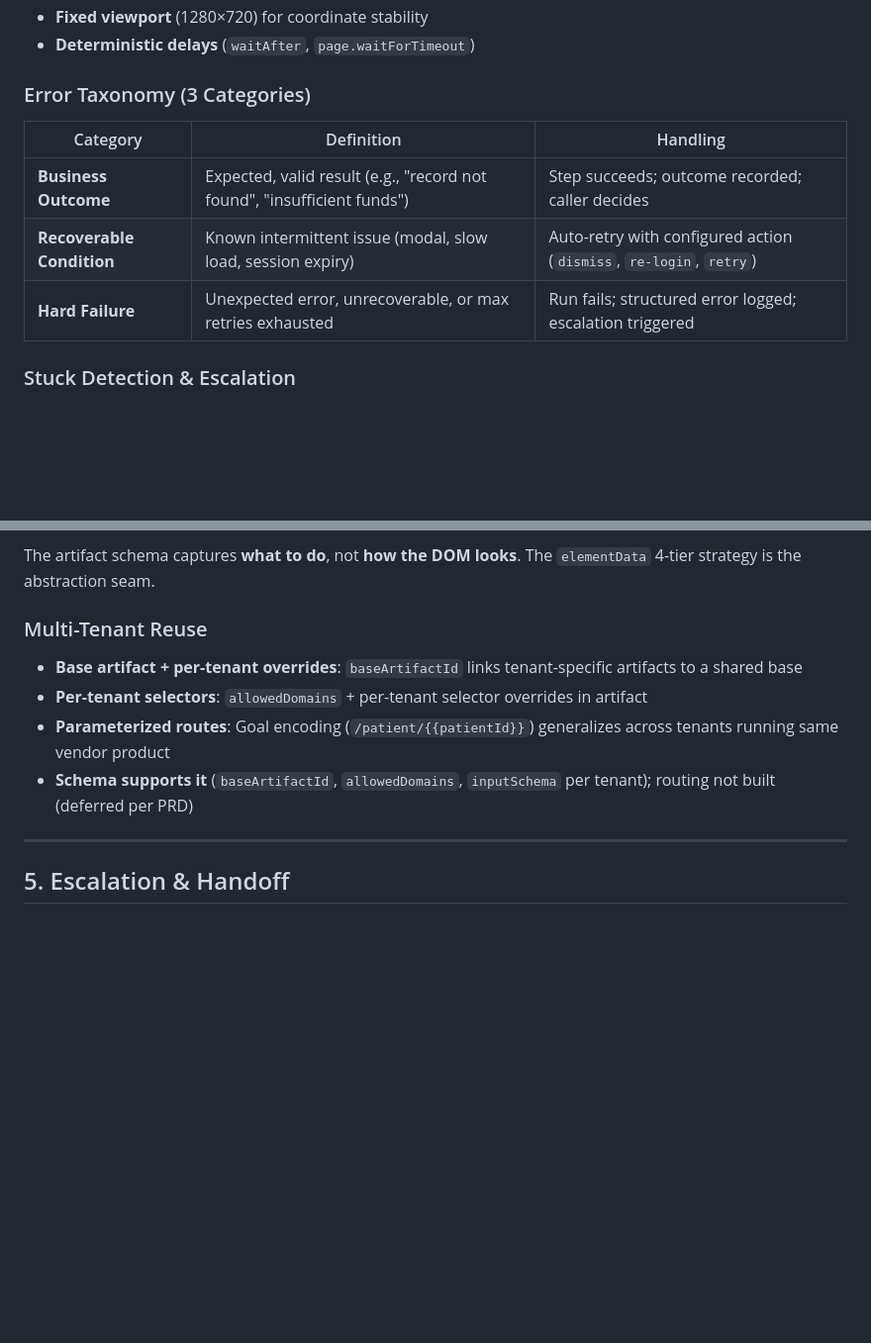
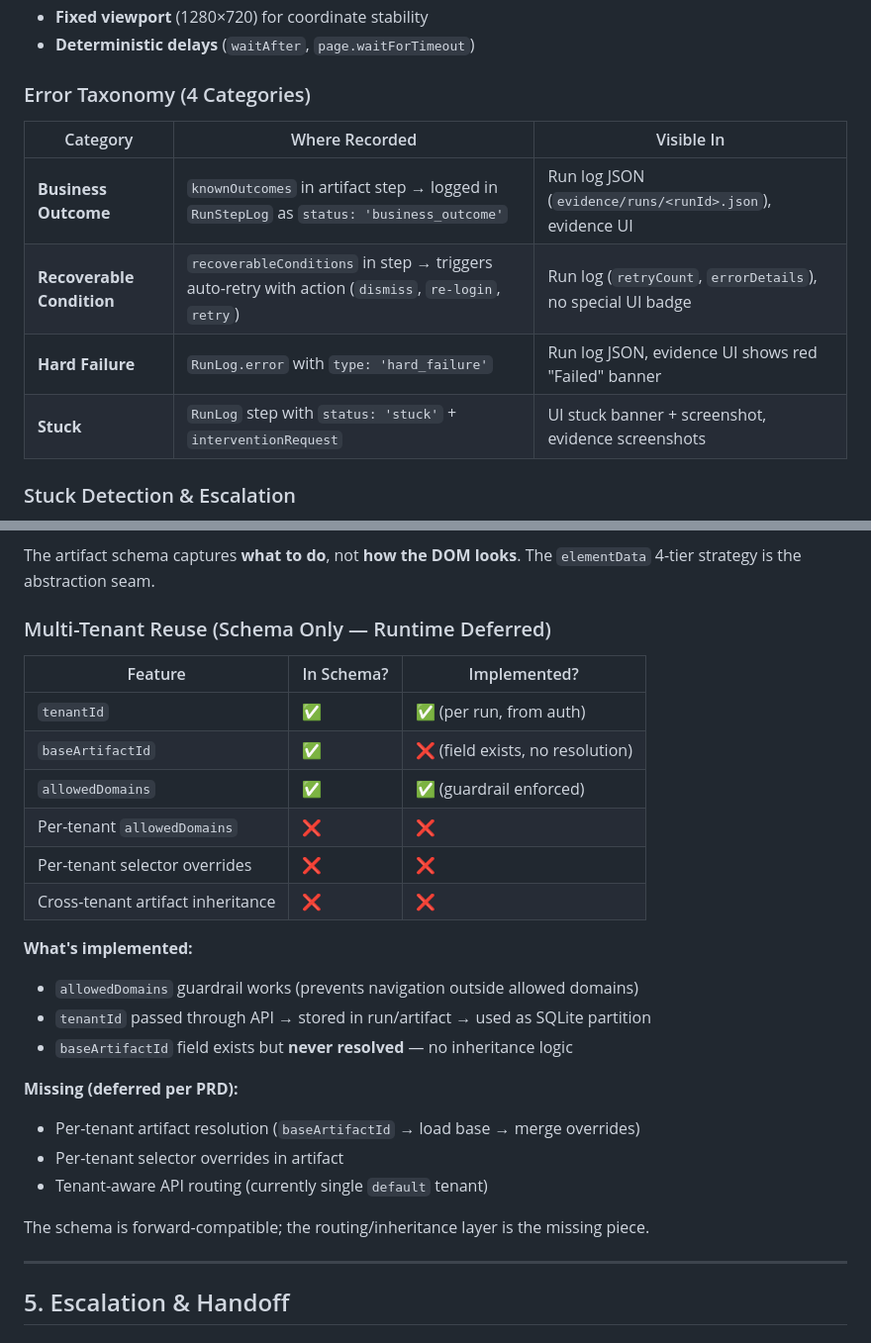
Before and after one commit to M4h1m4/BrowseMind, a Markdown page: REPORT.md, 2 parts joined by grey strips. Shown at 99% size. Drawn GitHub-style; blank space fills up the shorter version.

Commit message:
doc(REPORT): update multi-tenant section with implementation status table, error taxonomy table with visibility matrix
- Section 4: replaced prose with implementation status table (what's implemented vs deferred)
- Section 3: replaced error taxonomy definition table with visibility matrix (where recorded + where visible in UI/logs)

```diff
--- a/REPORT.md
+++ b/REPORT.md
@@ -109,13 +109,14 @@ Resolution order: **primary → secondary → tertiary → fallback**. Replay tr
 - **Fixed viewport** (1280×720) for coordinate stability
 - **Deterministic delays** (`waitAfter`, `page.waitForTimeout`)
 
-### Error Taxonomy (3 Categories)
+### Error Taxonomy (4 Categories)
 
-| Category | Definition | Handling |
-|----------|------------|----------|
-| **Business Outcome** | Expected, valid result (e.g., "record not found", "insufficient funds") | Step succeeds; outcome recorded; caller decides |
-| **Recoverable Condition** | Known intermittent issue (modal, slow load, session expiry) | Auto-retry with configured action (`dismiss`, `re-login`, `retry`) |
-| **Hard Failure** | Unexpected error, unrecoverable, or max retries exhausted | Run fails; structured error logged; escalation triggered |
+| Category | Where Recorded | Visible In |
+|----------|----------------|------------|
+| **Business Outcome** | `knownOutcomes` in artifact step → logged in `RunStepLog` as `status: 'business_outcome'` | Run log JSON (`evidence/runs/<runId>.json`), evidence UI |
+| **Recoverable Condition** | `recoverableConditions` in step → triggers auto-retry with action (`dismiss`, `re-login`, `retry`) | Run log (`retryCount`, `errorDetails`), no special UI badge |
+| **Hard Failure** | `RunLog.error` with `type: 'hard_failure'` | Run log JSON, evidence UI shows red "Failed" banner |
+| **Stuck** | `RunLog` step with `status: 'stuck'` + `interventionRequest` | UI stuck banner + screenshot, evidence screenshots |
 
 ### Stuck Detection & Escalation
 - **Element not found** after all strategies + retries → `stuck`
@@ -145,11 +146,28 @@ This maps to:
 
 The artifact schema captures **what to do**, not **how the DOM looks**. The `elementData` 4-tier strategy is the abstraction seam.
 
-### Multi-Tenant Reuse
-- **Base artifact + per-tenant overrides**: `baseArtifactId` links tenant-specific artifacts to a shared base
-- **Per-tenant selectors**: `allowedDomains` + per-tenant selector overrides in artifact
-- **Parameterized routes**: Goal encoding (`/patient/{{patientId}}`) generalizes across tenants running same vendor product
-- **Schema supports it** (`baseArtifactId`, `allowedDomains`, `inputSchema` per tenant); routing not built (deferred per PRD)
+### Multi-Tenant Reuse (Schema Only — Runtime Deferred)
+
+| Feature | In Schema? | Implemented? |
+|---------|------------|--------------|
+| `tenantId` | ✅ | ✅ (per run, from auth) |
+| `baseArtifactId` | ✅ | ❌ (field exists, no resolution) |
+| `allowedDomains` | ✅ | ✅ (guardrail enforced) |
+| Per-tenant `allowedDomains` | ❌ | ❌ |
+| Per-tenant selector overrides | ❌ | ❌ |
+| Cross-tenant artifact inheritance | ❌ | ❌ |
+
+**What's implemented:**
+- `allowedDomains` guardrail works (prevents navigation outside allowed domains)
+- `tenantId` passed through API → stored in run/artifact → used as SQLite partition
+- `baseArtifactId` field exists but **never resolved** — no inheritance logic
+
+**Missing (deferred per PRD):**
+- Per-tenant artifact resolution (`baseArtifactId` → load base → merge overrides)
+- Per-tenant selector overrides in artifact
+- Tenant-aware API routing (currently single `default` tenant)
+
+The schema is forward-compatible; the routing/inheritance layer is the missing piece.
 
 ---
 
```
